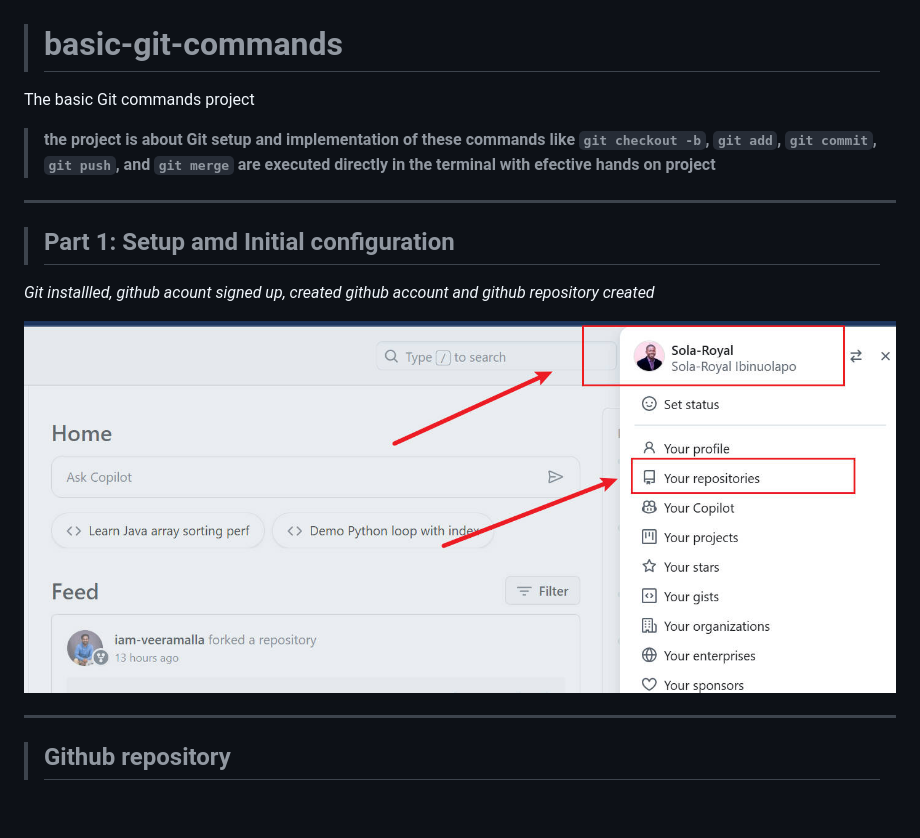
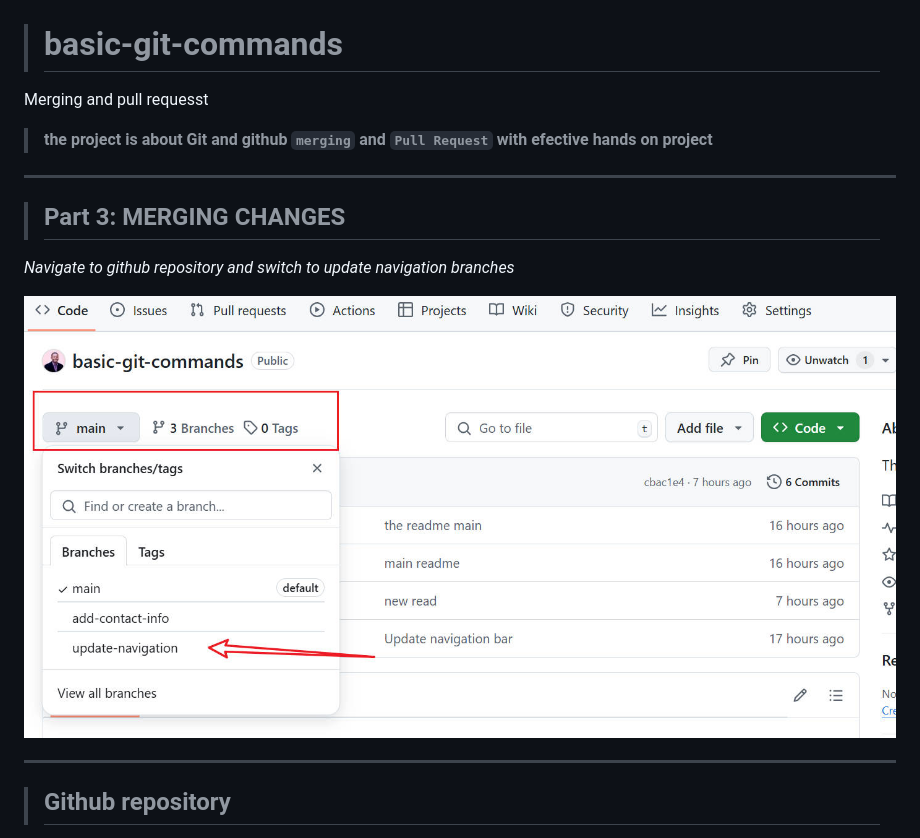
Before and after one commit to Sola-Royal/basic-git-commands, a Markdown page: README2.md, the part around the change. Drawn GitHub-style; pictures changed too: img/10. navi.jpg (added); blank space fills up the shorter version.

```diff
--- a/README2.md
+++ b/README2.md
@@ -1,15 +1,15 @@
 ># **basic-git-commands**
 
-The basic Git commands project
+Merging and pull requesst
 
->**the project is about Git setup and implementation of these commands like `git checkout -b`, `git add`, `git commit`, `git push`, and `git merge` are executed directly in the terminal with efective hands on project**
+>**the project is about Git and github `merging` and `Pull Request` with efective hands on project**
 
 ----
->## **Part 1: Setup amd Initial configuration**
+>## **Part 3: MERGING CHANGES**
 
-_Git installled, github acount signed up, created github account and github repository created_
+_Navigate to github repository and switch to update navigation branches_
 
-![Github account](./img/1.%20gc.jpg)
+![Github account](./img/10.%20navi.jpg)
 
 -----
 >## **Github repository**
```
